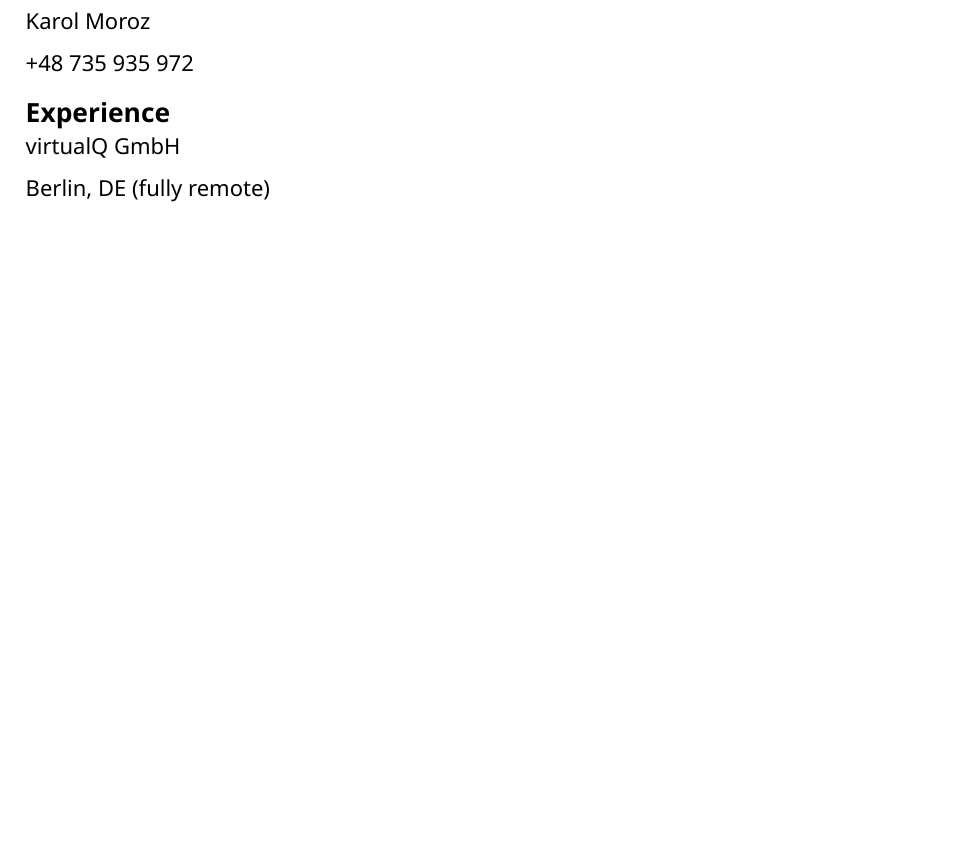
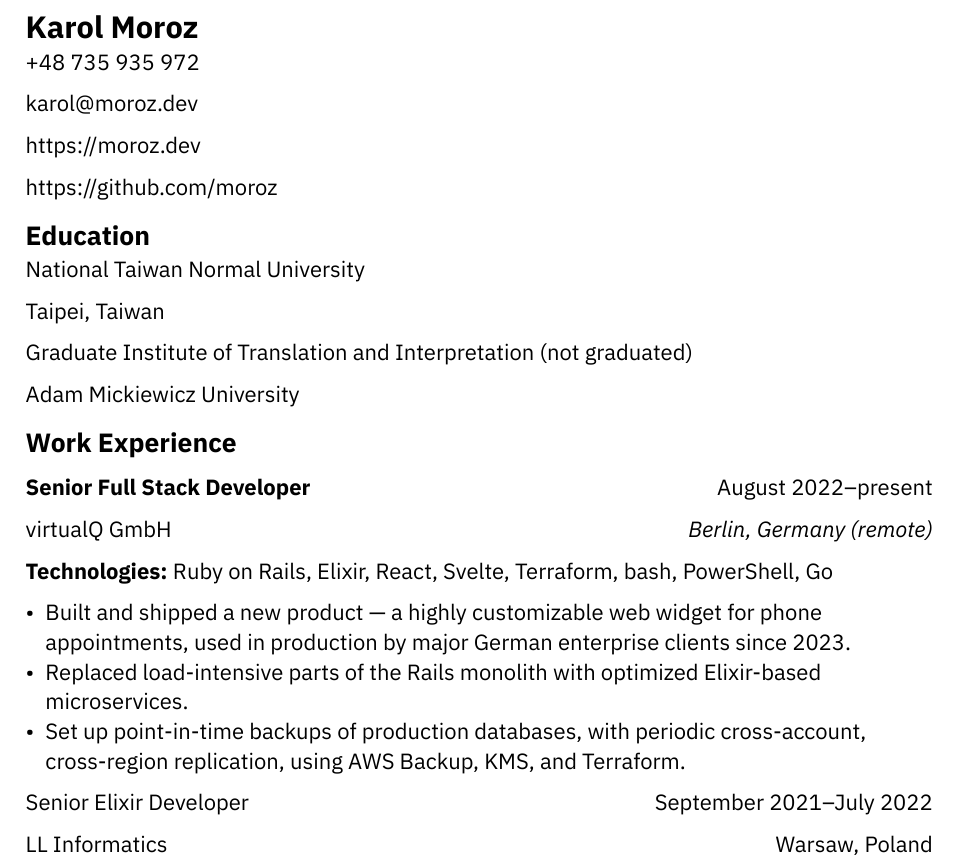
Before and after one commit to moroz/cv-typst, a Typst document (cv.typ): part of the page, cut so that both start at the same text, the shorter picture padded with empty space. The pictures show the PDF file cv.pdf that the author committed with the source.

Commit message:
Add command to represent work items

```diff
--- a/cv.typ
+++ b/cv.typ
@@ -2,2 +2 @@
 
-Karol Moroz
@@ -4,8 +17,38 @@ Karol Moroz
+= Karol Moroz
 
 +48 735 935 972
 
-== Experience
+karol\@moroz.dev
 
-virtualQ GmbH
+https://moroz.dev
 
-Berlin, DE (fully remote)
+https://github.com/moroz
+
+== Education
+
+National Taiwan Normal University
+
+Taipei, Taiwan
+
+Graduate Institute of Translation and Interpretation (not graduated)
+
+Adam Mickiewicz University
+
+== Work Experience
+
+#workitem(
+  title: "Senior Full Stack Developer",
+  company: "virtualQ GmbH",
+  location: "Berlin, Germany (remote)",
+  period: "August 2022–present"
+)
+
+*Technologies:* Ruby on Rails, Elixir, React, Svelte, Terraform, bash, PowerShell, Go
+
+- Built and shipped a new product --- a highly customizable web widget for phone appointments, used in production by major German enterprise clients since 2023.
+- Replaced load-intensive parts of the Rails monolith with optimized Elixir-based microservices.
+- Set up point-in-time backups of production databases, with periodic cross-account, cross-region replication, using AWS Backup, KMS, and Terraform.
+
+Senior Elixir Developer #h(1fr) September 2021--July 2022
+
+LL Informatics #h(1fr) Warsaw, Poland
```
Also changed, not shown: cv.pdf, cv.typ (16 more changed lines).
